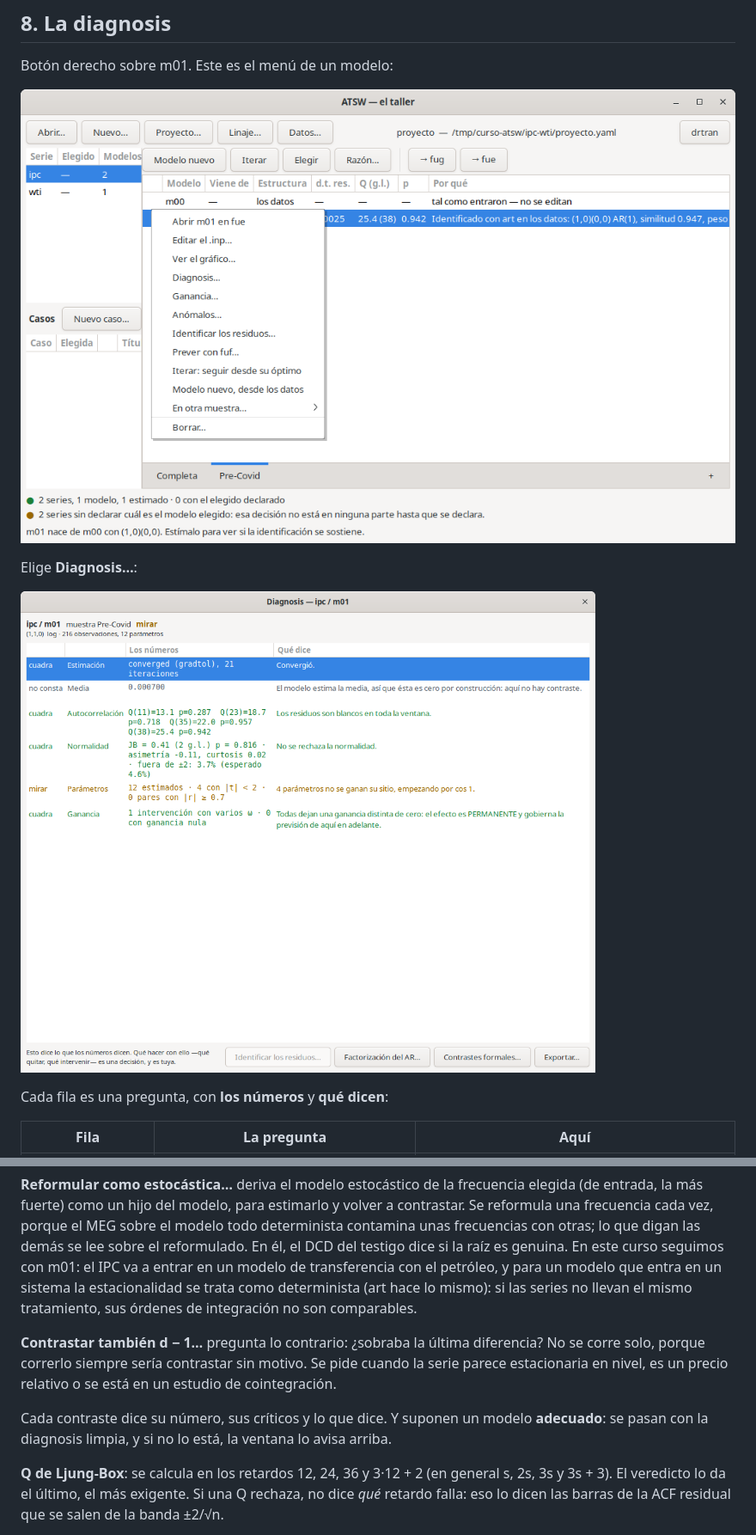
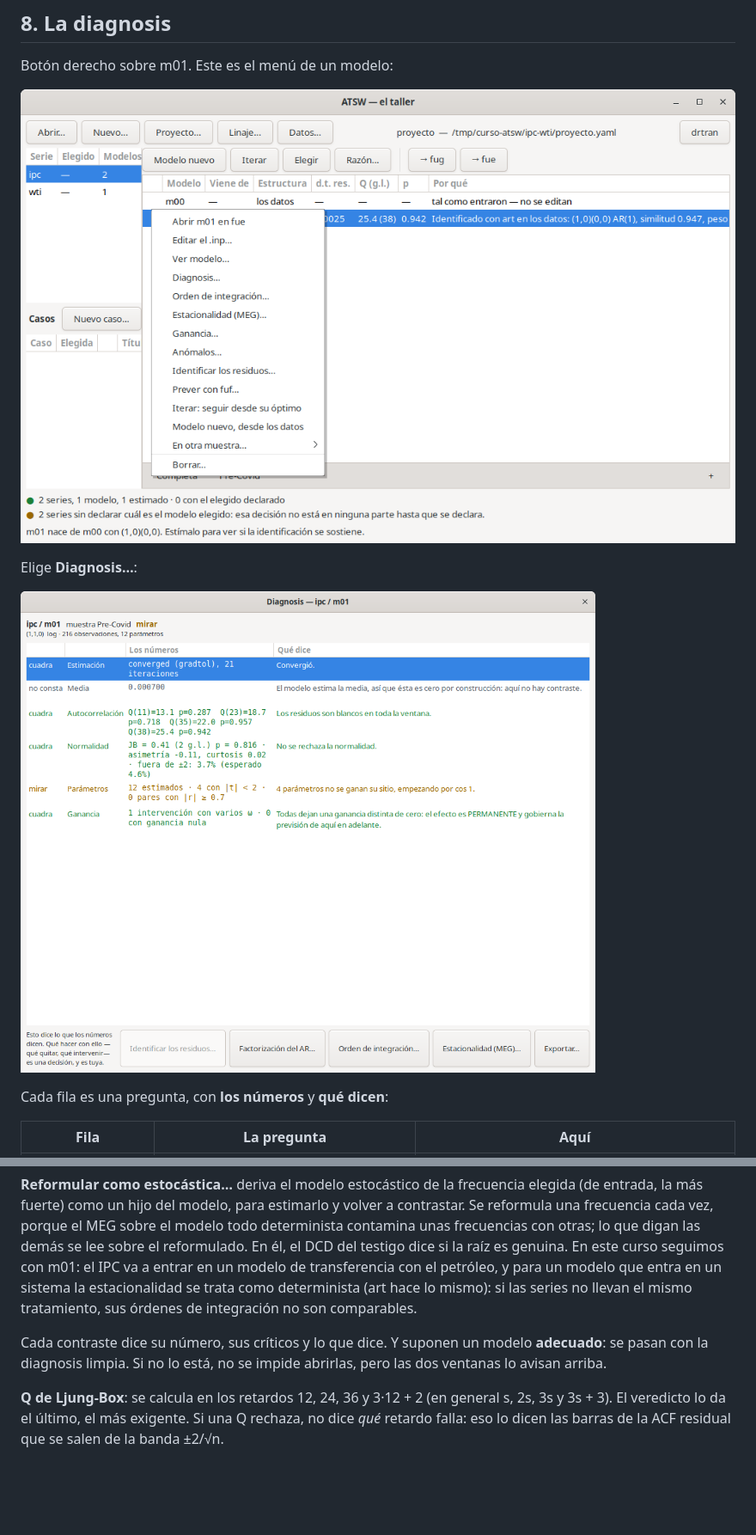
Before and after one commit to davidesg/atsw-gui, a Markdown page: docs/manual/MANUAL.md, 2 parts joined by grey strips. Shown at 86% size. Drawn GitHub-style; pictures changed too: docs/manual/img/ipc-m01-diagnosis.png, docs/manual/img/taller-menu-modelo.png; blank space fills up the shorter version.

```diff
--- a/docs/manual/MANUAL.md
+++ b/docs/manual/MANUAL.md
@@ -450,14 +465,9 @@ sistema la estacionalidad se trata como determinista (art hace lo mismo): si
 las series no llevan el mismo tratamiento, sus órdenes de integración no son
 comparables.
 
-**Contrastar también d − 1…** pregunta lo contrario: ¿sobraba la última
-diferencia? No se corre solo, porque correrlo siempre sería contrastar sin
-motivo. Se pide cuando la serie parece estacionaria en nivel, es un precio
-relativo o se está en un estudio de cointegración.
-
 Cada contraste dice su número, sus críticos y lo que dice. Y suponen un modelo
-**adecuado**: se pasan con la diagnosis limpia, y si no lo está, la ventana lo
-avisa arriba.
+**adecuado**: se pasan con la diagnosis limpia. Si no lo está, no se impide
+abrirlas, pero las dos ventanas lo avisan arriba.
 
 **Q de Ljung-Box**: se calcula en los retardos 12, 24, 36 y 3·12 + 2 (en
 general s, 2s, 3s y 3s + 3). El veredicto lo da el último, el más exigente. Si
```
Also changed, not shown: other parts of docs/manual/MANUAL.md (+24 -9 lines), docs/TODO.md (+5 -2 lines), docs/manual/img/ipc-m01-estacionalidad.png (added), docs/manual/img/ipc-m01-formales.png (deleted), docs/manual/img/ipc-m01-integracion.png (added), 13 other files.
